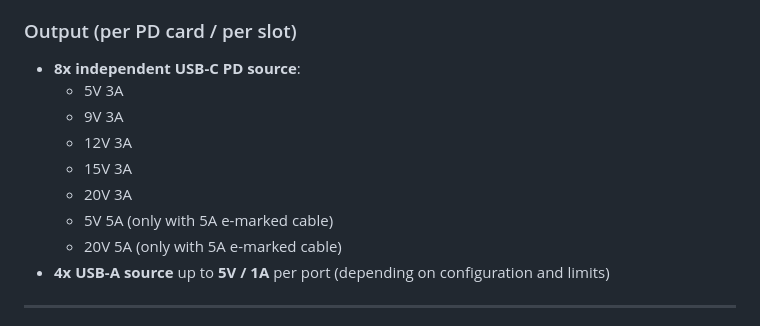
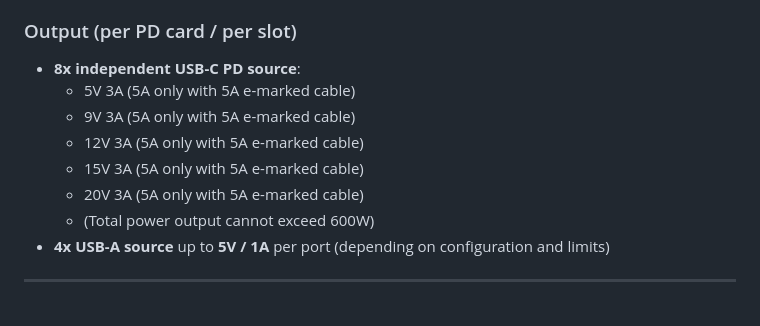
Before and after one commit to DvidMakesThings/HW_PDNode-600-Pro, a Markdown page: README.md, the part around the change. Rendered like a GitHub page.

```diff
--- a/README.md
+++ b/README.md
@@ -23,13 +23,12 @@ The PDNode-600 Pro, by contrast, is built for remote-managed racks and headless
 
 ### Output (per PD card / per slot)
 - **8x independent USB-C PD source**:
-  - 5V 3A
-  - 9V 3A
-  - 12V 3A
-  - 15V 3A
-  - 20V 3A
-  - 5V 5A (only with 5A e-marked cable)
-  - 20V 5A (only with 5A e-marked cable)
+  - 5V 3A (5A only with 5A e-marked cable)
+  - 9V 3A (5A only with 5A e-marked cable)
+  - 12V 3A (5A only with 5A e-marked cable)
+  - 15V 3A (5A only with 5A e-marked cable)
+  - 20V 3A (5A only with 5A e-marked cable)
+  - (Total power output cannot exceed 600W)
 - **4x USB-A source** up to **5V / 1A** per port (depending on configuration and limits)
 
 ---
```
